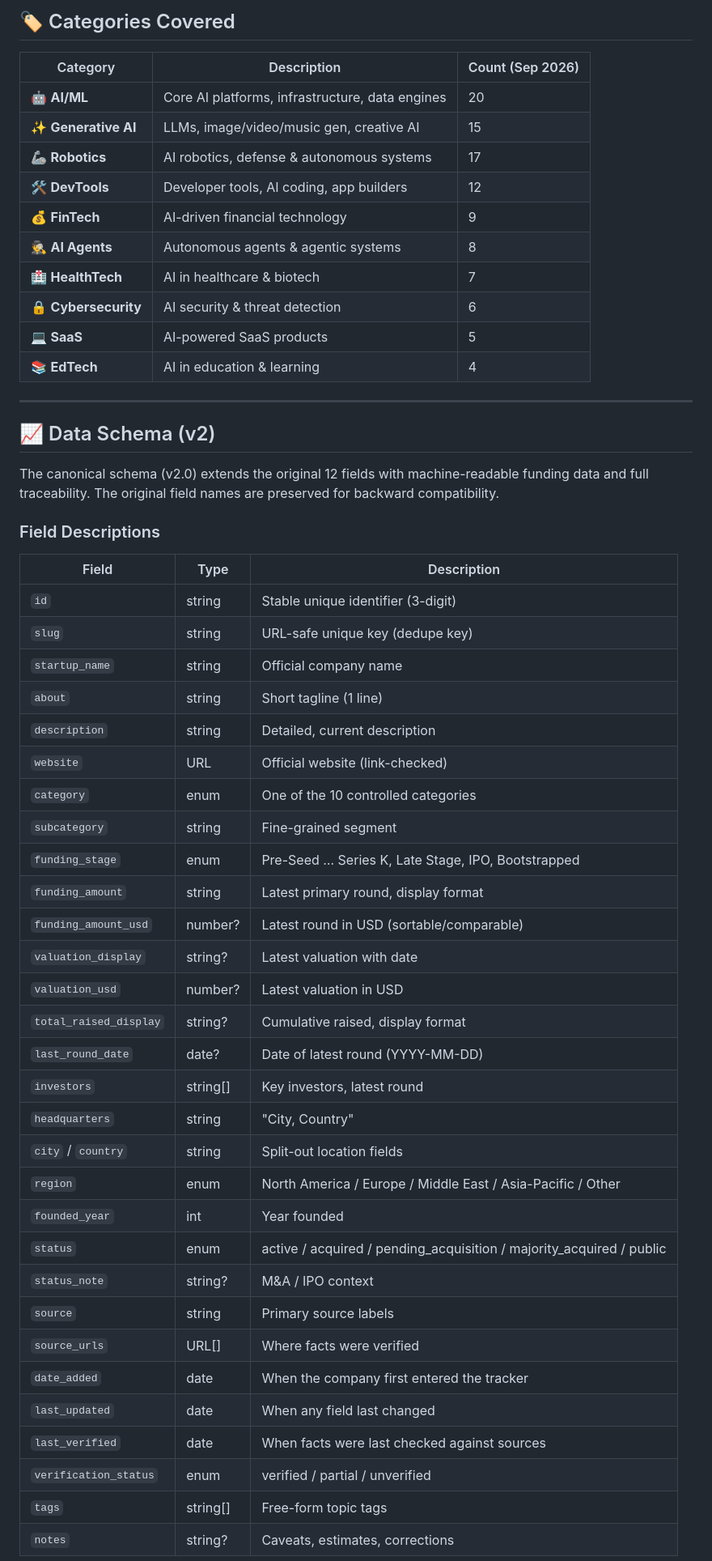
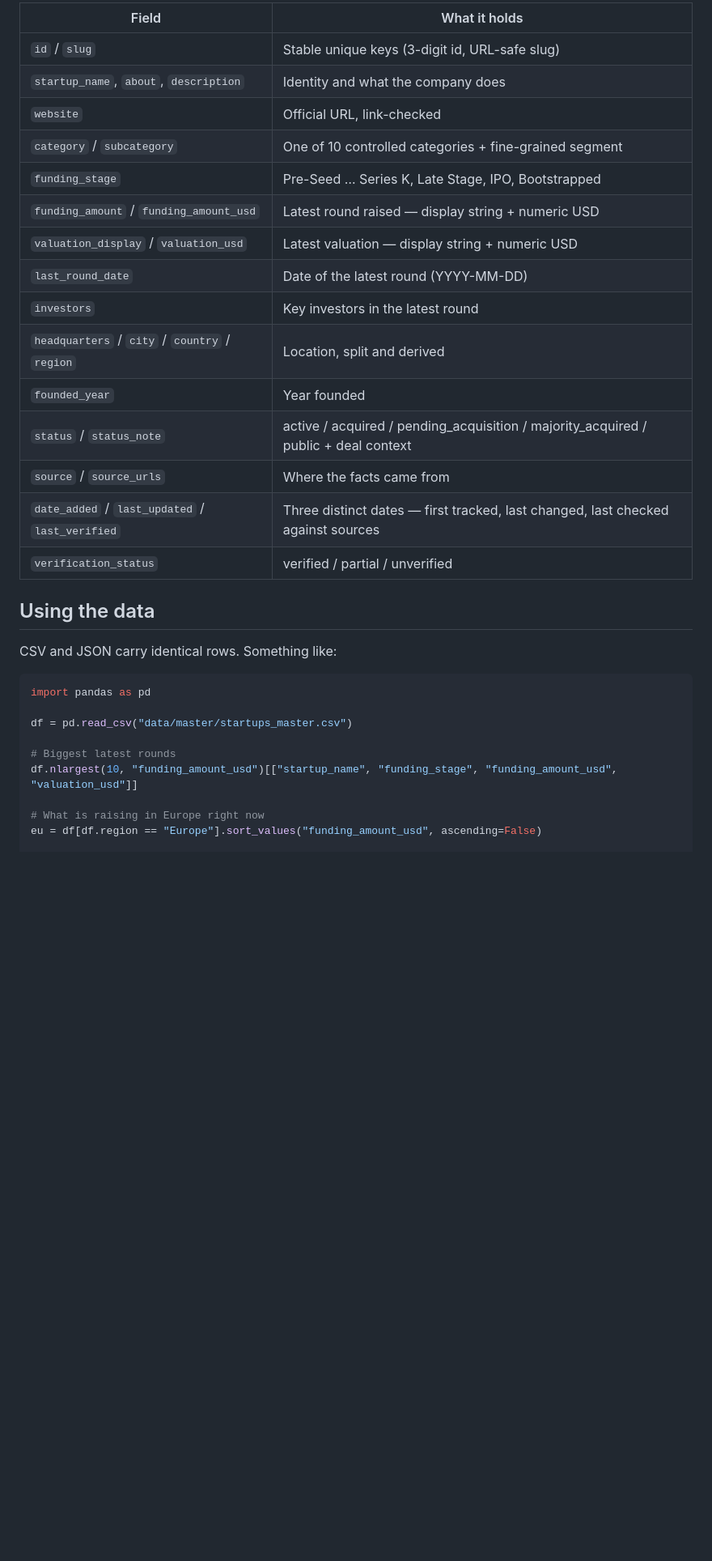
Before and after one commit to AdilShamim8/Awesome-AI_ML-Startups, a Markdown page: README.md, the part around one of its changes. Shown at 81% size. Drawn GitHub-style; blank space fills up the shorter version.

````diff
--- a/README.md
+++ b/README.md
@@ -138,57 +155,34 @@ awesome-ai-ml-startups/
 
-## 🏷️ Categories Covered
+| Field | What it holds |
+|-------|---------------|
+| `id` / `slug` | Stable unique keys (3-digit id, URL-safe slug) |
+| `startup_name`, `about`, `description` | Identity and what the company does |
+| `website` | Official URL, link-checked |
+| `category` / `subcategory` | One of 10 controlled categories + fine-grained segment |
+| `funding_stage` | Pre-Seed … Series K, Late Stage, IPO, Bootstrapped |
+| `funding_amount` / `funding_amount_usd` | Latest round raised — display string + numeric USD |
+| `valuation_display` / `valuation_usd` | Latest valuation — display string + numeric USD |
+| `last_round_date` | Date of the latest round (YYYY-MM-DD) |
+| `investors` | Key investors in the latest round |
+| `headquarters` / `city` / `country` / `region` | Location, split and derived |
+| `founded_year` | Year founded |
+| `status` / `status_note` | active / acquired / pending_acquisition / majority_acquired / public + deal context |
+| `source` / `source_urls` | Where the facts came from |
+| `date_added` / `last_updated` / `last_verified` | Three distinct dates — first tracked, last changed, last checked against sources |
+| `verification_status` | verified / partial / unverified |
 
-| Category | Description | Count (Sep 2026) |
-|----------|-------------|-------------------|
-| 🤖 **AI/ML** | Core AI platforms, infrastructure, data engines | 20 |
-| ✨ **Generative AI** | LLMs, image/video/music gen, creative AI | 15 |
-| 🦾 **Robotics** | AI robotics, defense & autonomous systems | 17 |
-| 🛠️ **DevTools** | Developer tools, AI coding, app builders | 12 |
-| 💰 **FinTech** | AI-driven financial technology | 9 |
-| 🕵️ **AI Agents** | Autonomous agents & agentic systems | 8 |
-| 🏥 **HealthTech** | AI in healthcare & biotech | 7 |
-| 🔒 **Cybersecurity** | AI security & threat detection | 6 |
-| 💻 **SaaS** | AI-powered SaaS products | 5 |
-| 📚 **EdTech** | AI in education & learning | 4 |
+## Using the data
 
----
+CSV and JSON carry identical rows. Something like:
 
-## 📈 Data Schema (v2)
+```python
+import pandas as pd
 
-The canonical schema (v2.0) extends the original 12 fields with machine-readable funding data and full traceability. The original field names are preserved for backward compatibility.
+df = pd.read_csv("data/master/startups_master.csv")
 
-### Field Descriptions
+# Biggest latest rounds
+df.nlargest(10, "funding_amount_usd")[["startup_name", "funding_stage", "funding_amount_usd", "valuation_usd"]]
 
-| Field | Type | Description |
-|-------|------|-------------|
-| `id` | string | Stable unique identifier (3-digit) |
-| `slug` | string | URL-safe unique key (dedupe key) |
-| `startup_name` | string | Official company name |
-| `about` | string | Short tagline (1 line) |
-| `description` | string | Detailed, current description |
-| `website` | URL | Official website (link-checked) |
-| `category` | enum | One of the 10 controlled categories |
-| `subcategory` | string | Fine-grained segment |
-| `funding_stage` | enum | Pre-Seed … Series K, Late Stage, IPO, Bootstrapped |
-| `funding_amount` | string | Latest primary round, display format |
-| `funding_amount_usd` | number? | Latest round in USD (sortable/comparable) |
-| `valuation_display` | string? | Latest valuation with date |
-| `valuation_usd` | number? | Latest valuation in USD |
-| `total_raised_display` | string? | Cumulative raised, display format |
-| `last_round_date` | date? | Date of latest round (YYYY-MM-DD) |
-| `investors` | string[] | Key investors, latest round |
-| `headquarters` | string | "City, Country" |
-| `city` / `country` | string | Split-out location fields |
-| `region` | enum | North America / Europe / Middle East / Asia-Pacific / Other |
-| `founded_year` | int | Year founded |
-| `status` | enum | active / acquired / pending_acquisition / majority_acquired / public |
-| `status_note` | string? | M&A / IPO context |
-| `source` | string | Primary source labels |
-| `source_urls` | URL[] | Where facts were verified |
-| `date_added` | date | When the company first entered the tracker |
-| `last_updated` | date | When any field last changed |
-| `last_verified` | date | When facts were last checked against sources |
-| `verification_status` | enum | verified / partial / unverified |
-| `tags` | string[] | Free-form topic tags |
-| `notes` | string? | Caveats, estimates, corrections |
+# What is raising in Europe right now
+eu = df[df.region == "Europe"].sort_values("funding_amount_usd", ascending=False)
 
````
Also changed, not shown: other parts of README.md (+175 -189 lines), CHANGELOG.md (+25 -0 lines), SOURCES.md (added, +249 -0 lines).
